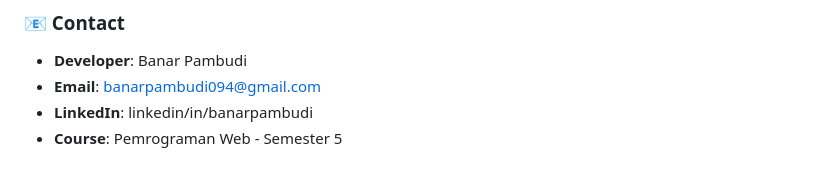
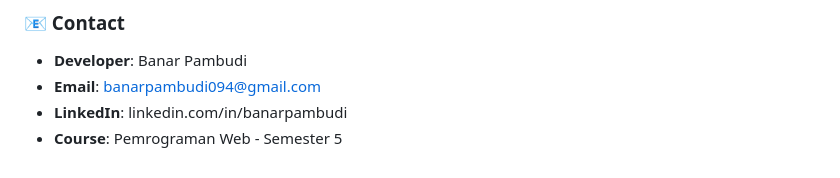
Before and after one commit to bnrpmbd/phpMySQL-Daftar-Mahasiswa, a Markdown page: README.md, the part around the change. Drawn GitHub-style.

```diff
--- a/README.md
+++ b/README.md
@@ -284,5 +284,5 @@ This project is created for educational purposes as part of Web Programming cour
 ### 📧 Contact
 - **Developer**: Banar Pambudi
 - **Email**: banarpambudi094@gmail.com
-- **LinkedIn**: linkedin/in/banarpambudi
+- **LinkedIn**: linkedin.com/in/banarpambudi
 - **Course**: Pemrograman Web - Semester 5
```
